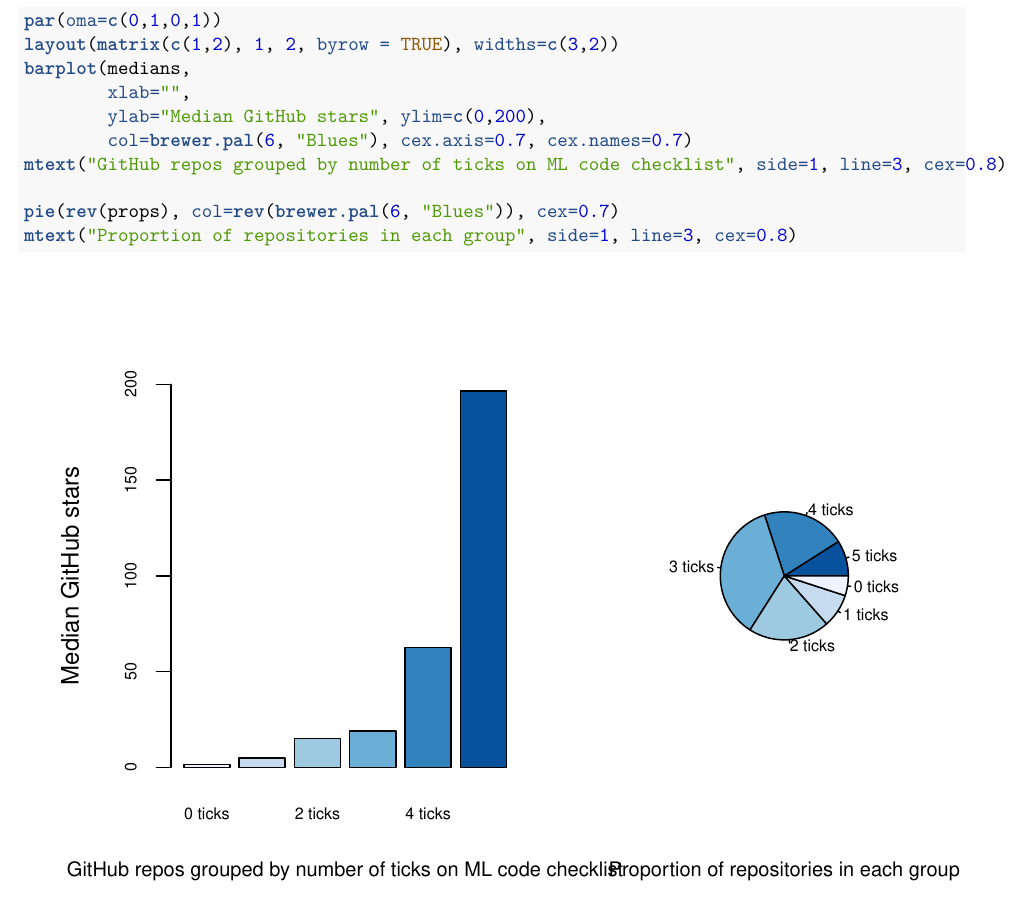
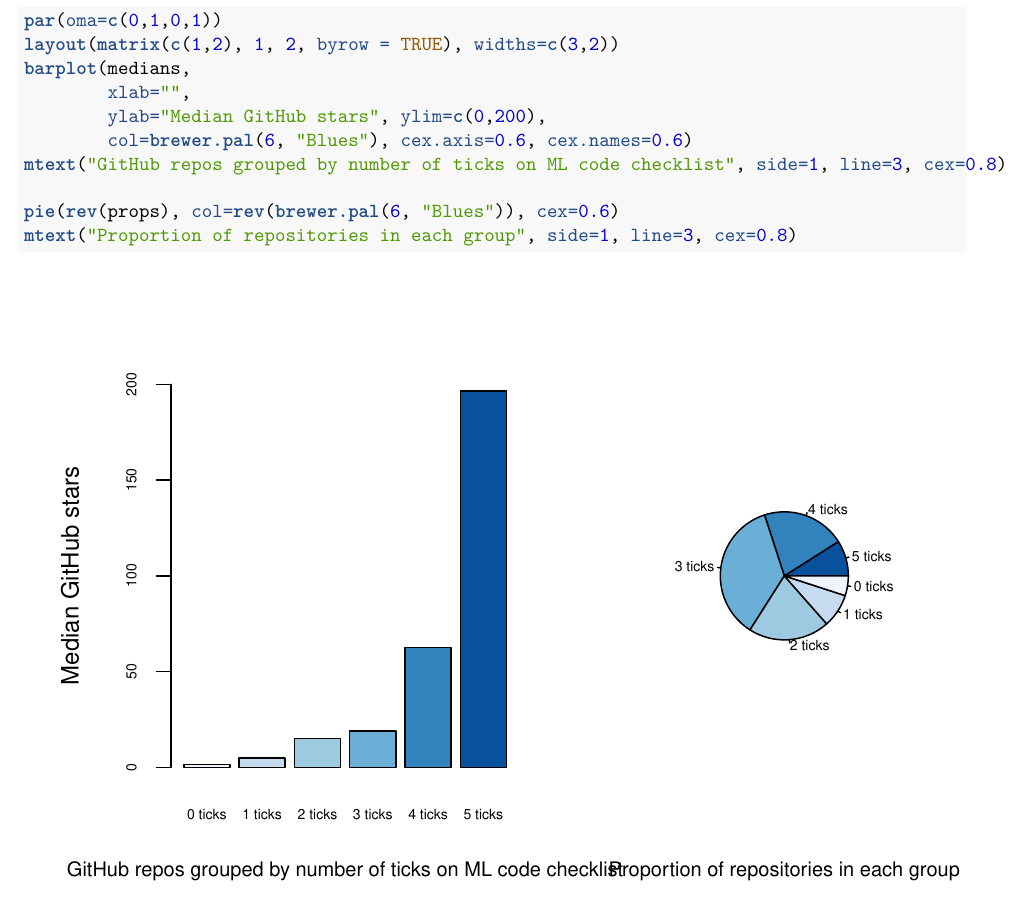
Before and after one commit to paperswithcode/releasing-research-code, an R Markdown document (notebooks/code_checklist-analysis.Rmd): part of page 3 of 6, cut so that both start at the same text. Rendered offline with R 4.5, knitr and Pandoc, then LaTeX, with nearby package versions.

Commit message:
Update link and fix graph cex

````diff
--- a/notebooks/code_checklist-analysis.Rmd
+++ b/notebooks/code_checklist-analysis.Rmd
@@ -64,10 +64,10 @@ layout(matrix(c(1,2), 1, 2, byrow = TRUE), widths=c(3,2))
 barplot(medians,
         xlab="",
         ylab="Median GitHub stars", ylim=c(0,200),
-        col=brewer.pal(6, "Blues"), cex.axis=0.7, cex.names=0.7)
+        col=brewer.pal(6, "Blues"), cex.axis=0.6, cex.names=0.6)
 mtext("GitHub repos grouped by number of ticks on ML code checklist", side=1, line=3, cex=0.8)
 
-pie(rev(props), col=rev(brewer.pal(6, "Blues")), cex=0.7)
+pie(rev(props), col=rev(brewer.pal(6, "Blues")), cex=0.6)
 mtext("Proportion of repositories in each group", side=1, line=3, cex=0.8)
 ```
 
````
Also changed, not shown: README.md, notebooks/code_checklist-analysis.pdf.
